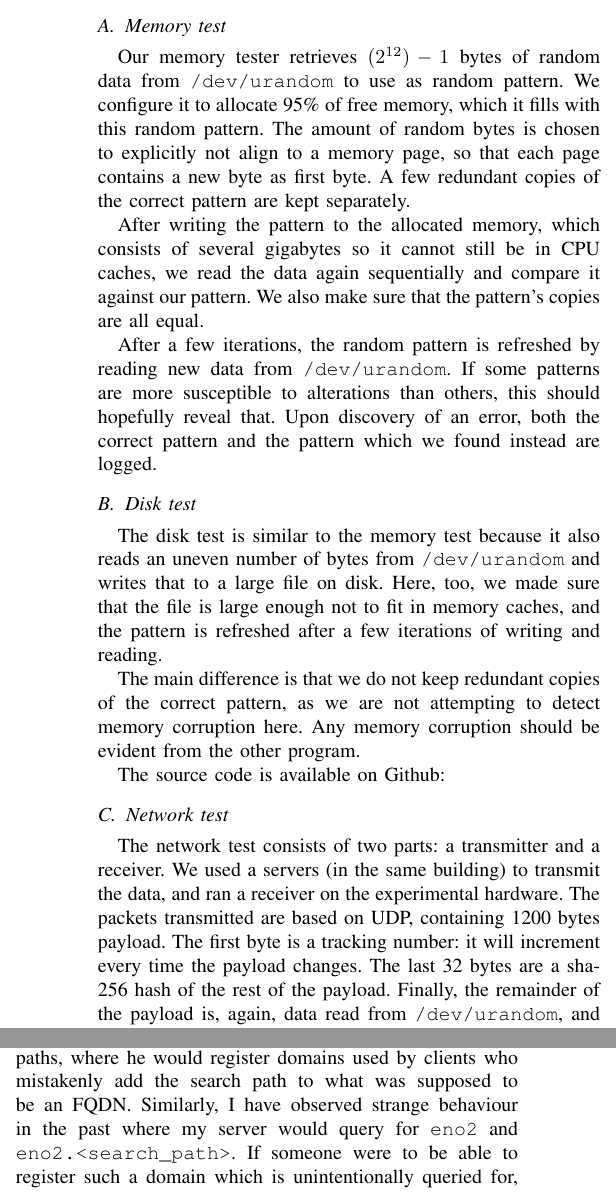
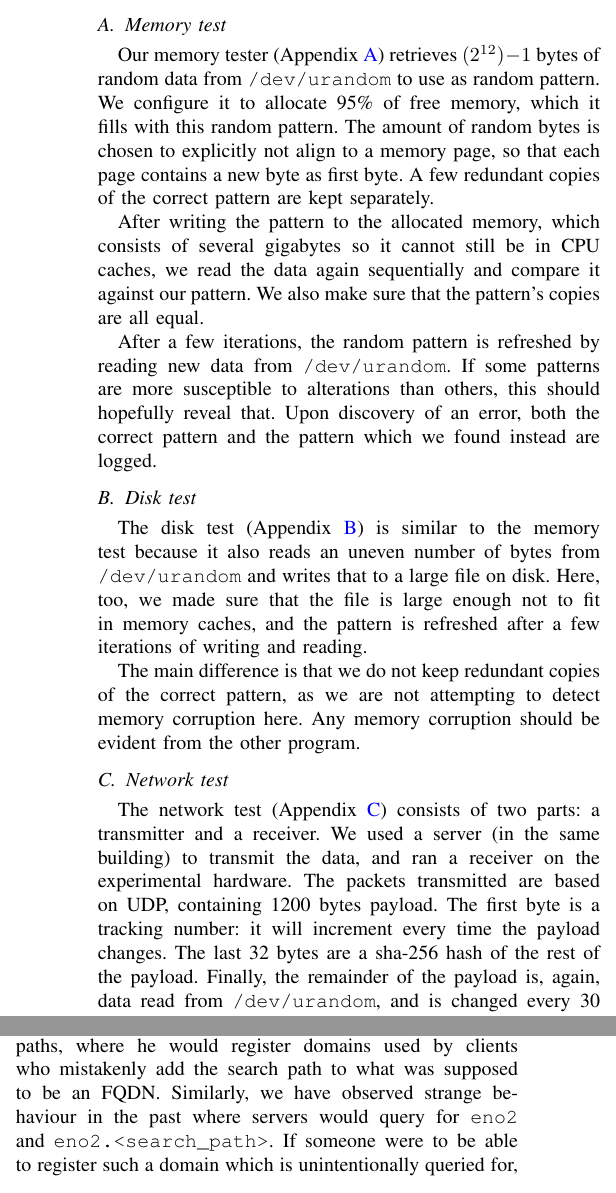
Before and after one commit to lgommans/dns-bitsquatting, a LaTeX paper (report/report.tex): two parts of the columns of pages 2 and 4 of 7, joined at a grey line, cut so that both start at the same text. Compiled offline with pdfLaTeX.

Commit message:
Adds appendix & source code refs + fixes some mistakes

```diff
--- a/report/report.tex
+++ b/report/report.tex
@@ -157,12 +158,12 @@ of test program to monitor bit flips:
 % L: I made these subsections for unrelated reasons (though it's a nice side-effect). Not sure this point is still relevant ^^
 \subsection{Memory test}
 
-Our memory tester retrieves $(2^{12})-1$ bytes of random data from
-\texttt{/dev/urandom} to use as random pattern. We configure it to allocate
-95\% of free memory, which it fills with this random pattern. The amount of
-random bytes is chosen to explicitly not align to a memory page, so that each
-page contains a new byte as first byte. A few redundant copies of the correct
-pattern are kept separately.
+Our memory tester (Appendix \ref{Apdx-memory}) retrieves $(2^{12})-1$ bytes of
+random data from \texttt{/dev/urandom} to use as random pattern. We configure
+it to allocate 95\% of free memory, which it fills with this random pattern.
+The amount of random bytes is chosen to explicitly not align to a memory page,
+so that each page contains a new byte as first byte. A few redundant copies of
+the correct pattern are kept separately.
 
 After writing the pattern to the allocated memory, which consists of several
 gigabytes so it cannot still be in CPU caches, we read the data again
@@ -177,27 +178,26 @@ logged.
 
 \subsection{Disk test}
 
-The disk test is similar to the memory test because it also reads an uneven
-number of bytes from \texttt{/dev/urandom} and writes that to a large file on
-disk. Here, too, we made sure that the file is large enough not to fit in
-memory caches, and the pattern is refreshed after a few iterations of writing
-and reading.
+The disk test (Appendix \ref{Apdx-disk}) is similar to the memory test because
+it also reads an uneven number of bytes from \texttt{/dev/urandom} and writes
+that to a large file on disk. Here, too, we made sure that the file is large
+enough not to fit in memory caches, and the pattern is refreshed after a few
+iterations of writing and reading.
 
 The main difference is that we do not keep redundant copies of the correct
 pattern, as we are not attempting to detect memory corruption here. Any memory
 corruption should be evident from the other program.
 
-The source code is available on Github: %TODO
-
 \subsection{Network test}
 
-The network test consists of two parts: a transmitter and a receiver. We used a
-servers (in the same building) to transmit the data, and ran a receiver on the
-experimental hardware. The packets transmitted are based on UDP, containing
-1200 bytes payload. The first byte is a tracking number: it will increment
-every time the payload changes. The last 32 bytes are a sha-256 hash of the
-rest of the payload. Finally, the remainder of the payload is, again, data read
-from \texttt{/dev/urandom}, and is changed every 30 seconds.
+The network test (Appendix \ref{Apdx-network}) consists of two parts: a
+transmitter and a receiver. We used a server (in the same building) to transmit
+the data, and ran a receiver on the experimental hardware. The packets
+transmitted are based on UDP, containing 1200 bytes payload. The first byte is
+a tracking number: it will increment every time the payload changes. The last
+32 bytes are a sha-256 hash of the rest of the payload. Finally, the remainder
+of the payload is, again, data read from \texttt{/dev/urandom}, and is changed
+every 30 seconds.
 
 The incremental number allows us to do a byte-by-byte check of the data, to
 compare it against the previously received packets. If it is unequal, we know
@@ -466,8 +468,8 @@ trigger the rowhammer effect.
 
 Stucke\cite{suffixpath} described an attack relating to DNS search paths, where
 he would register domains used by clients who mistakenly add the search path to
-what was supposed to be an FQDN. Similarly, I have observed strange behaviour
-in the past where my server would query for \texttt{eno2} and
+what was supposed to be an FQDN. Similarly, we have observed strange behaviour
+in the past where servers would query for \texttt{eno2} and
 \texttt{eno2.<search\_path>}. If someone were to be able to register such a
 domain which is unintentionally queried for, they would be able to capture
 requests from such a system.
```
Also changed, not shown: report/report.tex (13 more changed lines).
